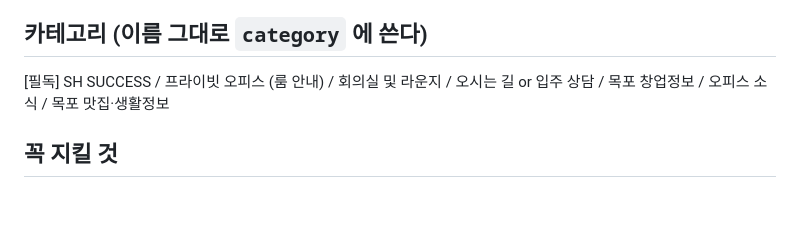
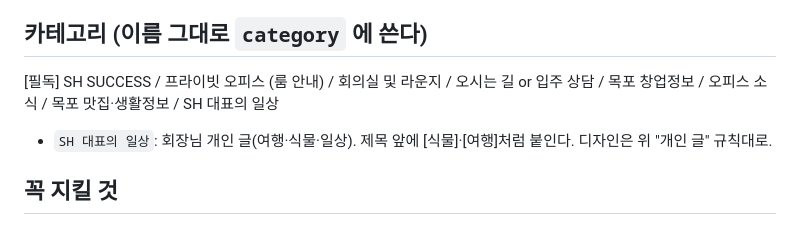
Before and after one commit to ghost9434-byte/my-first-project, a Markdown page: CLAUDE.md, the part around the change. GitHub-like rendering; blank space fills up the shorter version.

```diff
--- a/CLAUDE.md
+++ b/CLAUDE.md
@@ -54,7 +54,8 @@
 
 ## 카테고리 (이름 그대로 `category` 에 쓴다)
 [필독] SH SUCCESS / 프라이빗 오피스 (룸 안내) / 회의실 및 라운지 / 오시는 길 or 입주 상담 /
-목포 창업정보 / 오피스 소식 / 목포 맛집·생활정보
+목포 창업정보 / 오피스 소식 / 목포 맛집·생활정보 / SH 대표의 일상
+- `SH 대표의 일상`: 회장님 개인 글(여행·식물·일상). 제목 앞에 [식물]·[여행]처럼 붙인다. 디자인은 위 "개인 글" 규칙대로.
 
 ## 꼭 지킬 것
 - 사실이 걸린 문장은 근거를 확인하고 쓴다. 모르면 쓰지 않거나 회장님께 여쭙는다.
```
Also changed, not shown: naver-blog-bot/README.md (+1 -1 lines).
